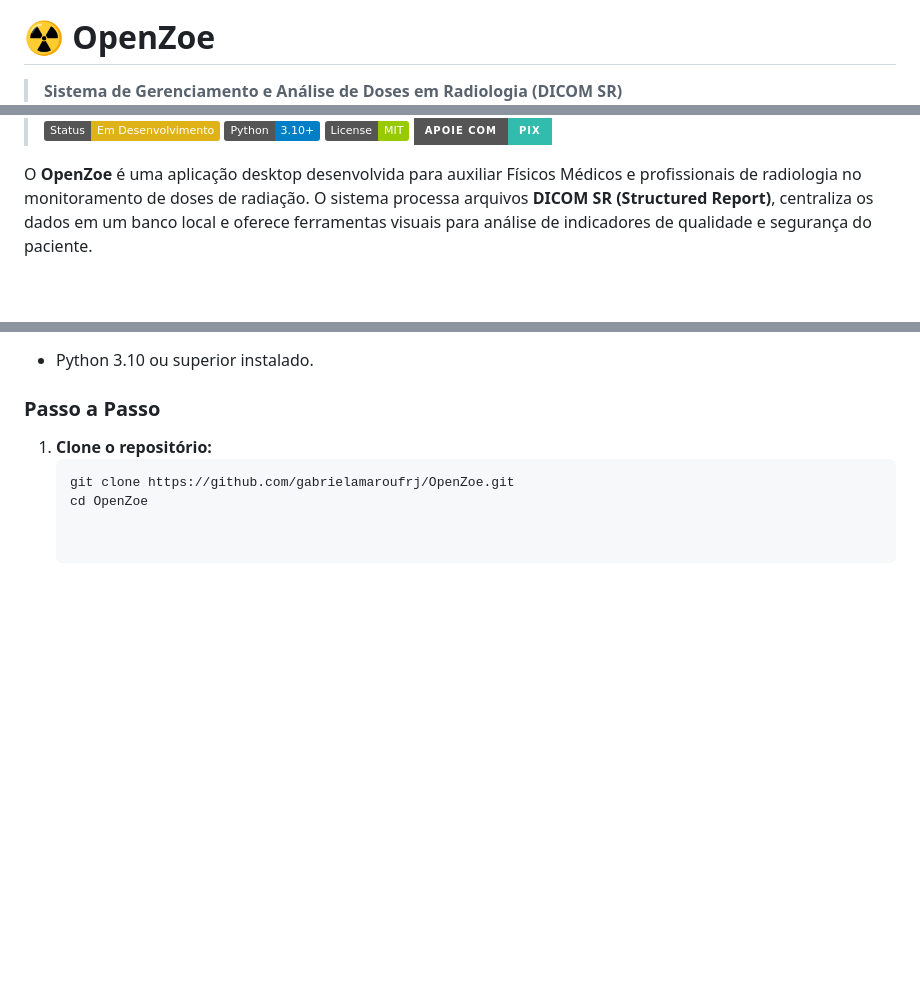
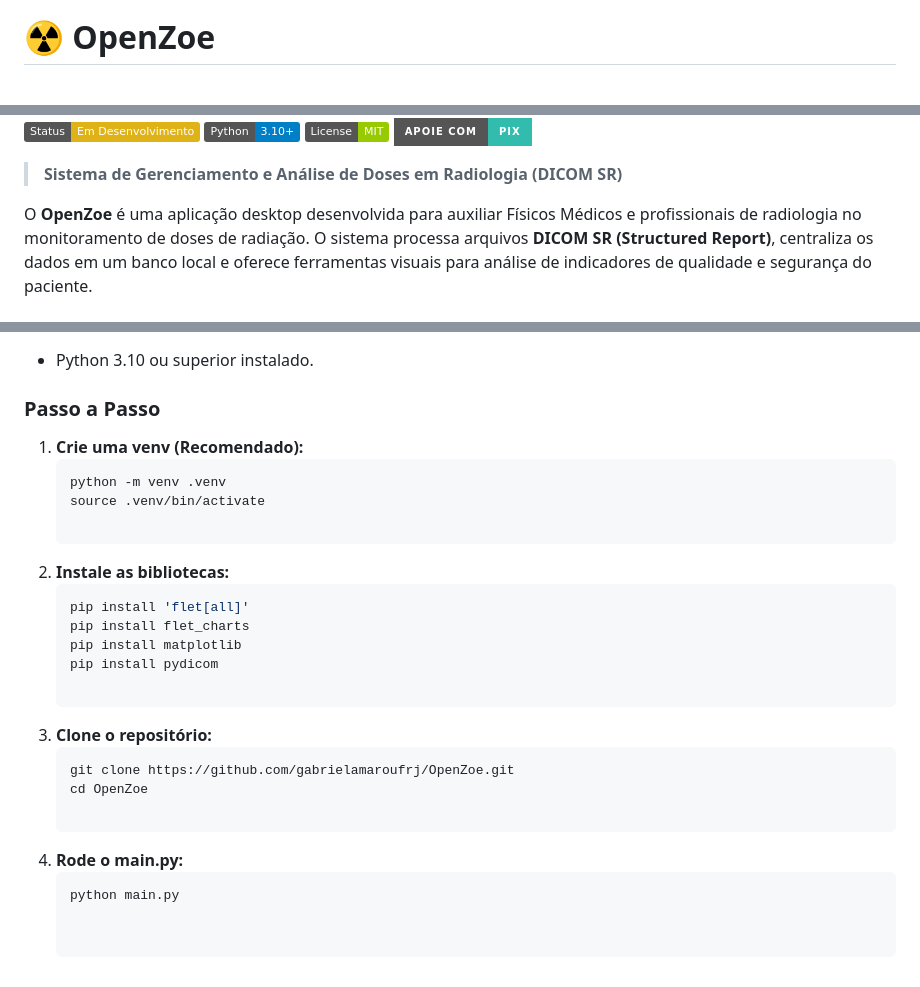
Before and after one commit to gabrielamaroufrj/OpenZoe, a Markdown page: README.md, 3 parts joined by grey strips. Rendered like a GitHub page; badges without logos; blank space fills up the shorter version.

Commit message:
Update README.md
Ajuste nos shields e completei o step-by-step

````diff
--- a/README.md
+++ b/README.md
@@ -1,12 +1,13 @@
 ![OpenZoe](assets/icon.png)
 # ☢️ OpenZoe
 
-> **Sistema de Gerenciamento e Análise de Doses em Radiologia (DICOM SR)**
 ![Dashboard do OpenZoe](assets/evolucao_temporal.png)
 ![Status](https://img.shields.io/badge/Status-Em_Desenvolvimento-yellow)
 ![Python](https://img.shields.io/badge/Python-3.10%2B-blue)
 ![License](https://img.shields.io/badge/License-MIT-green)
 [![Apoie com Pix](https://img.shields.io/badge/Apoie%20com-Pix-32BCAD?style=for-the-badge&logo=pix&logoColor=white)](https://github.com/gabrielamaroufrj/OpenZoe/blob/main/PIX.md)
+
+> **Sistema de Gerenciamento e Análise de Doses em Radiologia (DICOM SR)**
 
 O **OpenZoe** é uma aplicação desktop desenvolvida para auxiliar Físicos Médicos e profissionais de radiologia no monitoramento de doses de radiação. O sistema processa arquivos **DICOM SR (Structured Report)**, centraliza os dados em um banco local e oferece ferramentas visuais para análise de indicadores de qualidade e segurança do paciente.
 
@@ -66,7 +67,23 @@ O projeto foi desenvolvido inteiramente em **Python**, utilizando as seguintes b
 
 ### Passo a Passo
 
-1. **Clone o repositório:**
+1. **Crie uma venv (Recomendado):**
+   ```bash
+   python -m venv .venv
+   source .venv/bin/activate
+
+2. **Instale as bibliotecas:**
+   ```bash
+   pip install 'flet[all]'
+   pip install flet_charts
+   pip install matplotlib
+   pip install pydicom
+
+3. **Clone o repositório:**
    ```bash
    git clone https://github.com/gabrielamaroufrj/OpenZoe.git
    cd OpenZoe
+
+4. **Rode o main.py:**
+   ```bash
+   python main.py
````
